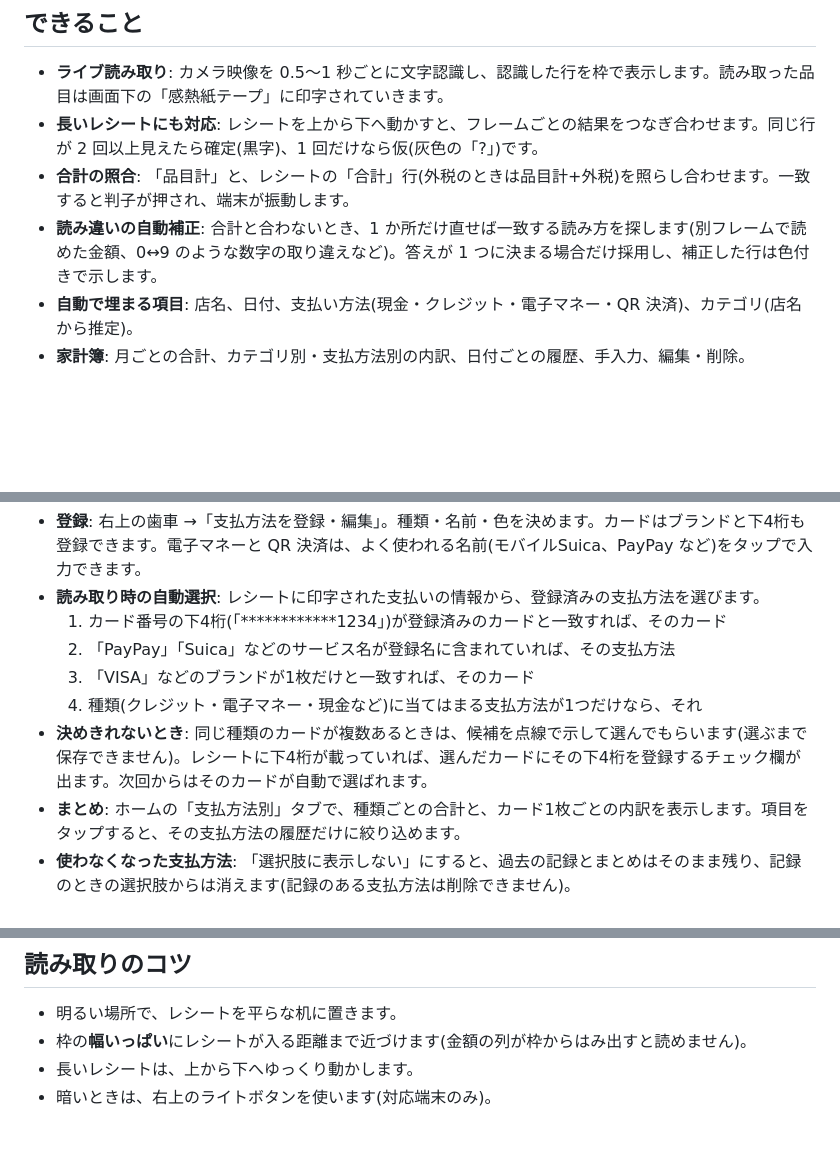
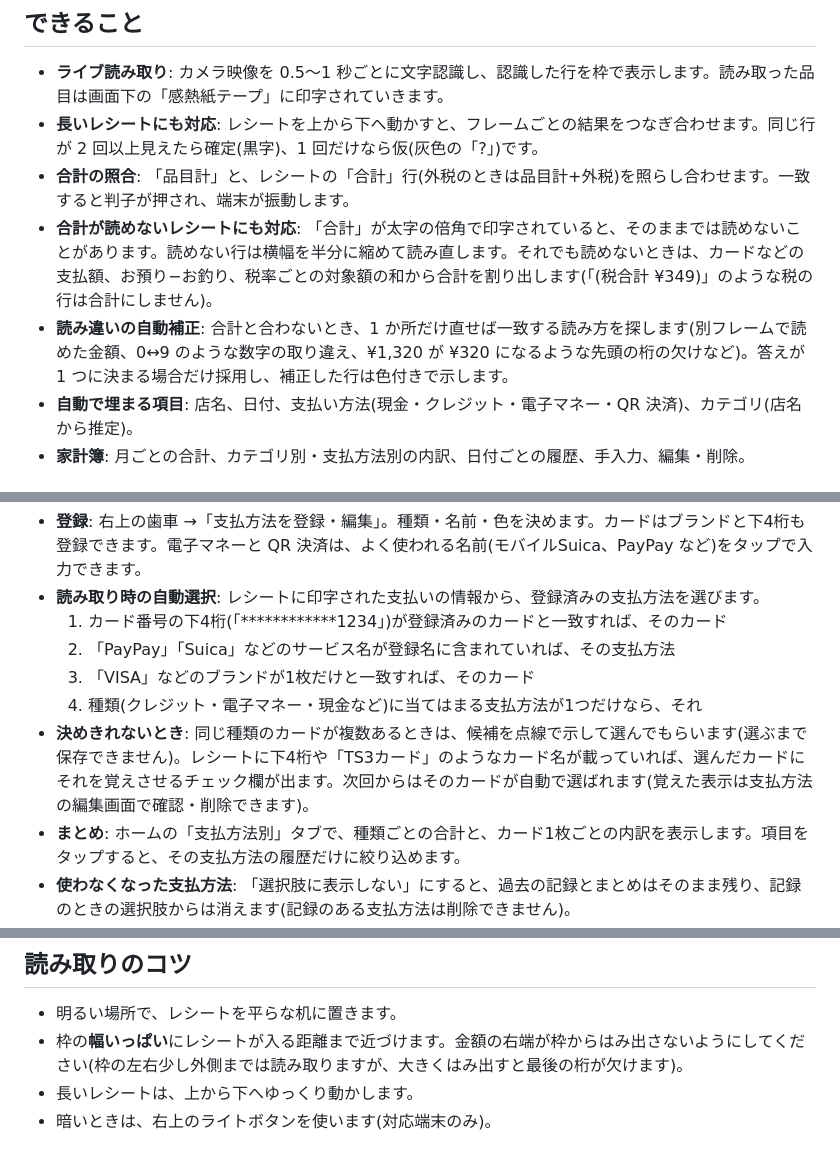
Before and after one commit to Nannatk29/receipt-kakeibo, a Markdown page: README.md, 3 parts joined by grey strips. GitHub-like rendering; blank space fills up the shorter version.

```diff
--- a/README.md
+++ b/README.md
@@ -11,7 +11,8 @@
 - **ライブ読み取り**: カメラ映像を 0.5〜1 秒ごとに文字認識し、認識した行を枠で表示します。読み取った品目は画面下の「感熱紙テープ」に印字されていきます。
 - **長いレシートにも対応**: レシートを上から下へ動かすと、フレームごとの結果をつなぎ合わせます。同じ行が 2 回以上見えたら確定(黒字)、1 回だけなら仮(灰色の「?」)です。
 - **合計の照合**: 「品目計」と、レシートの「合計」行(外税のときは品目計+外税)を照らし合わせます。一致すると判子が押され、端末が振動します。
-- **読み違いの自動補正**: 合計と合わないとき、1 か所だけ直せば一致する読み方を探します(別フレームで読めた金額、0↔9 のような数字の取り違えなど)。答えが 1 つに決まる場合だけ採用し、補正した行は色付きで示します。
+- **合計が読めないレシートにも対応**: 「合計」が太字の倍角で印字されていると、そのままでは読めないことがあります。読めない行は横幅を半分に縮めて読み直します。それでも読めないときは、カードなどの支払額、お預り−お釣り、税率ごとの対象額の和から合計を割り出します(「(税合計 ¥349)」のような税の行は合計にしません)。
+- **読み違いの自動補正**: 合計と合わないとき、1 か所だけ直せば一致する読み方を探します(別フレームで読めた金額、0↔9 のような数字の取り違え、¥1,320 が ¥320 になるような先頭の桁の欠けなど)。答えが 1 つに決まる場合だけ採用し、補正した行は色付きで示します。
 - **自動で埋まる項目**: 店名、日付、支払い方法(現金・クレジット・電子マネー・QR 決済)、カテゴリ(店名から推定)。
 - **家計簿**: 月ごとの合計、カテゴリ別・支払方法別の内訳、日付ごとの履歴、手入力、編集・削除。
 
@@ -25,7 +26,7 @@
   2. 「PayPay」「Suica」などのサービス名が登録名に含まれていれば、その支払方法
   3. 「VISA」などのブランドが1枚だけと一致すれば、そのカード
   4. 種類(クレジット・電子マネー・現金など)に当てはまる支払方法が1つだけなら、それ
-- **決めきれないとき**: 同じ種類のカードが複数あるときは、候補を点線で示して選んでもらいます(選ぶまで保存できません)。レシートに下4桁が載っていれば、選んだカードにその下4桁を登録するチェック欄が出ます。次回からはそのカードが自動で選ばれます。
+- **決めきれないとき**: 同じ種類のカードが複数あるときは、候補を点線で示して選んでもらいます(選ぶまで保存できません)。レシートに下4桁や「TS3カード」のようなカード名が載っていれば、選んだカードにそれを覚えさせるチェック欄が出ます。次回からはそのカードが自動で選ばれます(覚えた表示は支払方法の編集画面で確認・削除できます)。
 - **まとめ**: ホームの「支払方法別」タブで、種類ごとの合計と、カード1枚ごとの内訳を表示します。項目をタップすると、その支払方法の履歴だけに絞り込めます。
 - **使わなくなった支払方法**: 「選択肢に表示しない」にすると、過去の記録とまとめはそのまま残り、記録のときの選択肢からは消えます(記録のある支払方法は削除できません)。
 - **書き出し**: CSV に「支払方法」「支払方法の種類」の列があります。JSON バックアップには支払方法の登録も含まれます。
@@ -62,7 +63,7 @@ npm start
 ## 読み取りのコツ
 
 - 明るい場所で、レシートを平らな机に置きます。
-- 枠の**幅いっぱい**にレシートが入る距離まで近づけます(金額の列が枠からはみ出すと読めません)。
+- 枠の**幅いっぱい**にレシートが入る距離まで近づけます。金額の右端が枠からはみ出さないようにしてください(枠の左右少し外側までは読み取りますが、大きくはみ出すと最後の桁が欠けます)。
 - 長いレシートは、上から下へゆっくり動かします。
 - 暗いときは、右上のライトボタンを使います(対応端末のみ)。
 
```
Also changed, not shown: docs/pay-choose.png (added), 8 other files.
